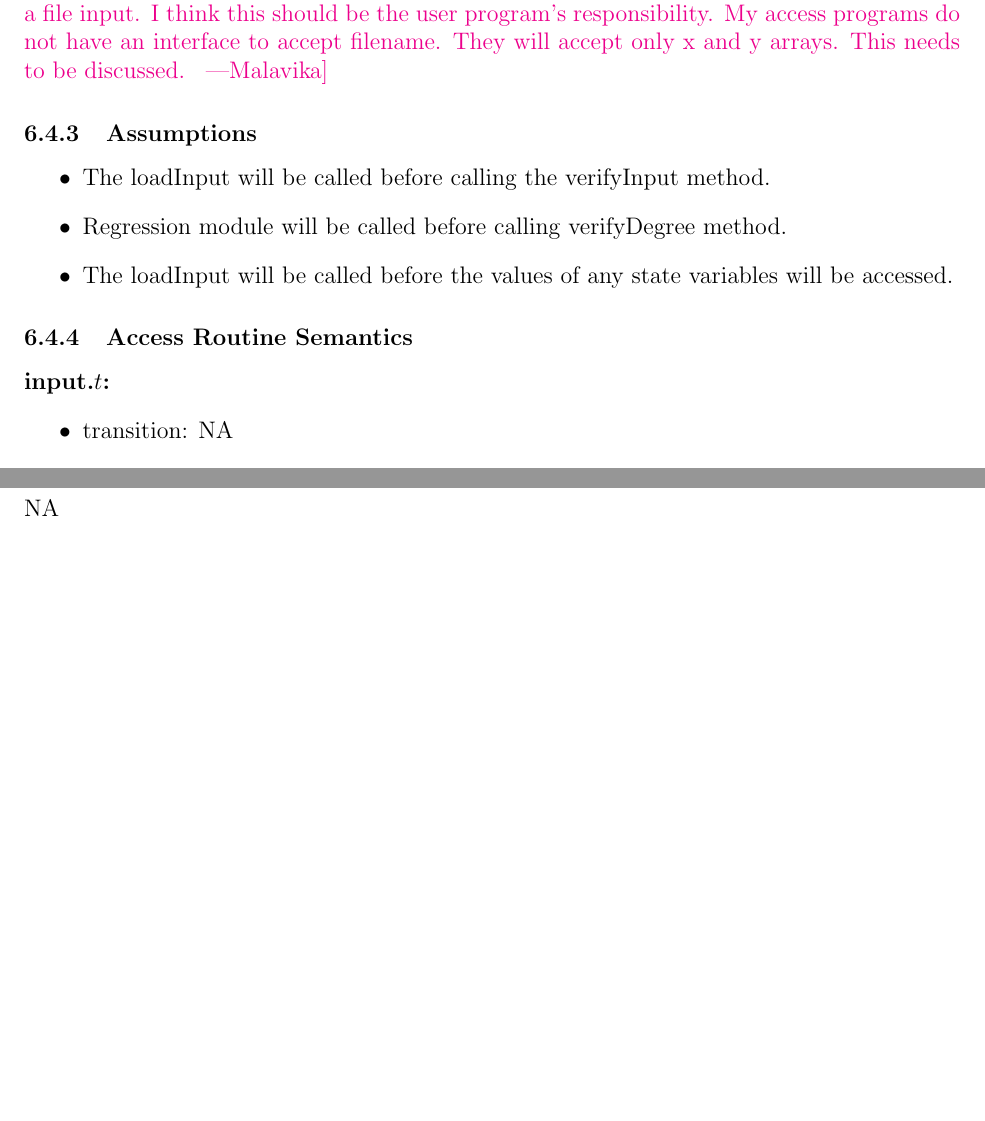
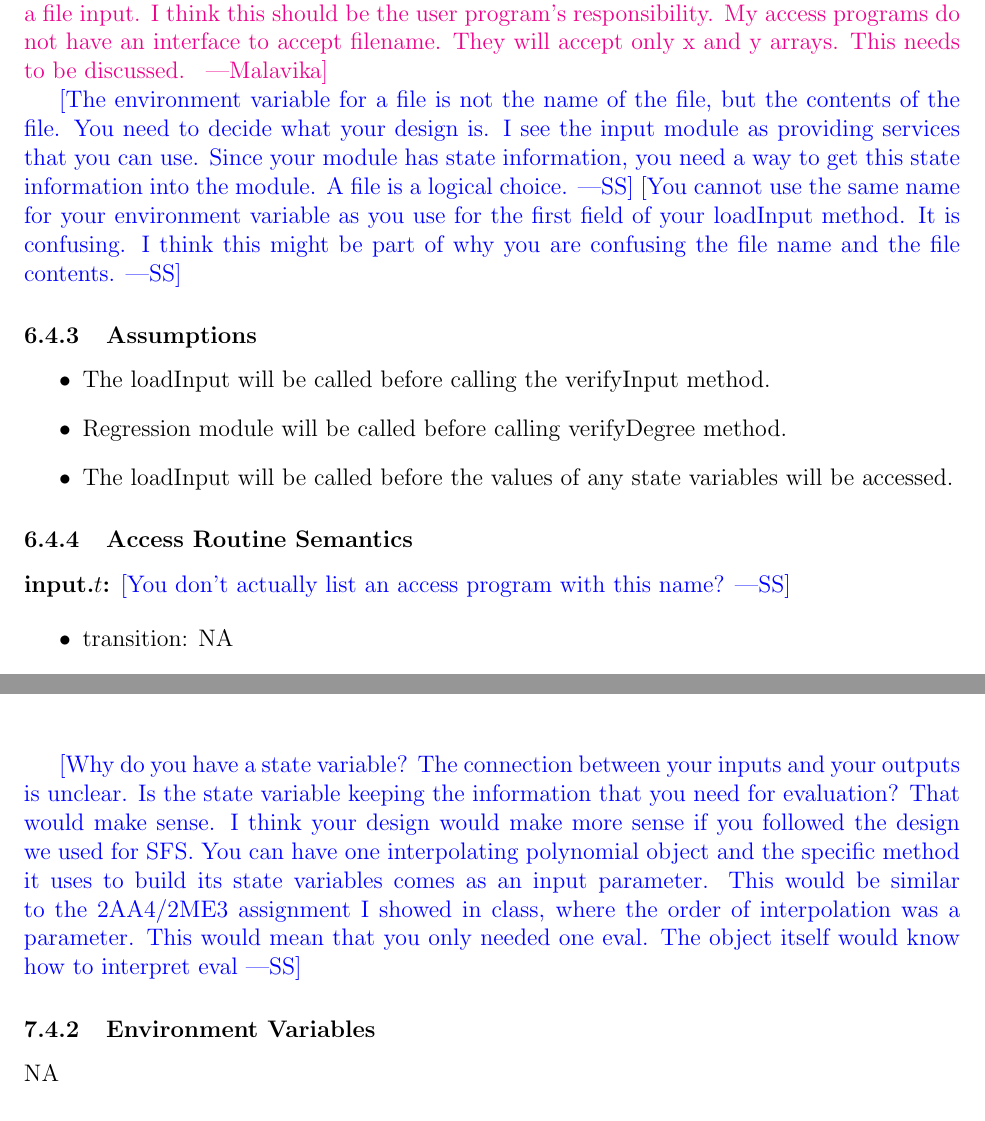
Before and after one commit to Malavika-Srinivasan/CAS741, a LaTeX document (docs/Design/MIS/MIS.tex): two parts of pages 10 and 13 of 26, joined at a grey line, cut so that both start at the same text, the shorter picture padded with empty space. Compiled offline with pdfLaTeX.

Commit message:
Comments on MIS

```diff
--- a/docs/Design/MIS/MIS.tex
+++ b/docs/Design/MIS/MIS.tex
@@ -228,6 +232,15 @@ sometimes, you may want to append a file name to a path name.}
 the user program's responsibility. My access programs do not have an interface
 to accept filename. They will accept only x and y arrays. This needs to be
 discussed. }
+
+\wss{The environment variable for a file is not the name of the file, but the
+  contents of the file.  You need to decide what your design is.  I see the
+  input module as providing services that you can use.  Since your module has
+  state information, you need a way to get this state information into the
+  module.  A file is a logical choice.}
+\wss{You cannot use the same name for your environment variable as you use for
+  the first field of your loadInput method.  It is confusing.  I think this
+  might be part of why you are confusing the file name and the file contents.}
 
 \subsubsection{Assumptions}
 
@@ -243,4 +256,5 @@ discussed. }
 \subsubsection{Access Routine Semantics}
 
 
-\noindent \textbf{input.$t$:}
+\noindent \textbf{input.$t$:} \wss{You don't actually list an access program
+  with this name?}
@@ -397,8 +417,15 @@ evalBSpline & t:$\mathbb{R}^n$,y:$\mathbb{R}^n$ & yNew:$\mathbb{R}^n$ & - \\
 
 \end{itemize}
 
-
-
+\wss{Why do you have a state variable?  The connection between your inputs and
+  your outputs is unclear.  Is the state variable keeping the information that
+  you need for evaluation?  That would make sense.  I think your design would
+  make more sense if you followed the design we used for SFS.  You can have one
+  interpolating polynomial object and the specific method it uses to build its
+  state variables comes as an input parameter.  This would be similar to the
+  2AA4/2ME3 assignment I showed in class, where the order of interpolation was a
+  parameter.  This would mean that you only needed one eval.  The object itself
+  would know how to interpret eval}
 
 \subsubsection{Environment Variables}
 
```
Also changed, not shown: docs/Design/MIS/MIS.tex (46 more changed lines).
